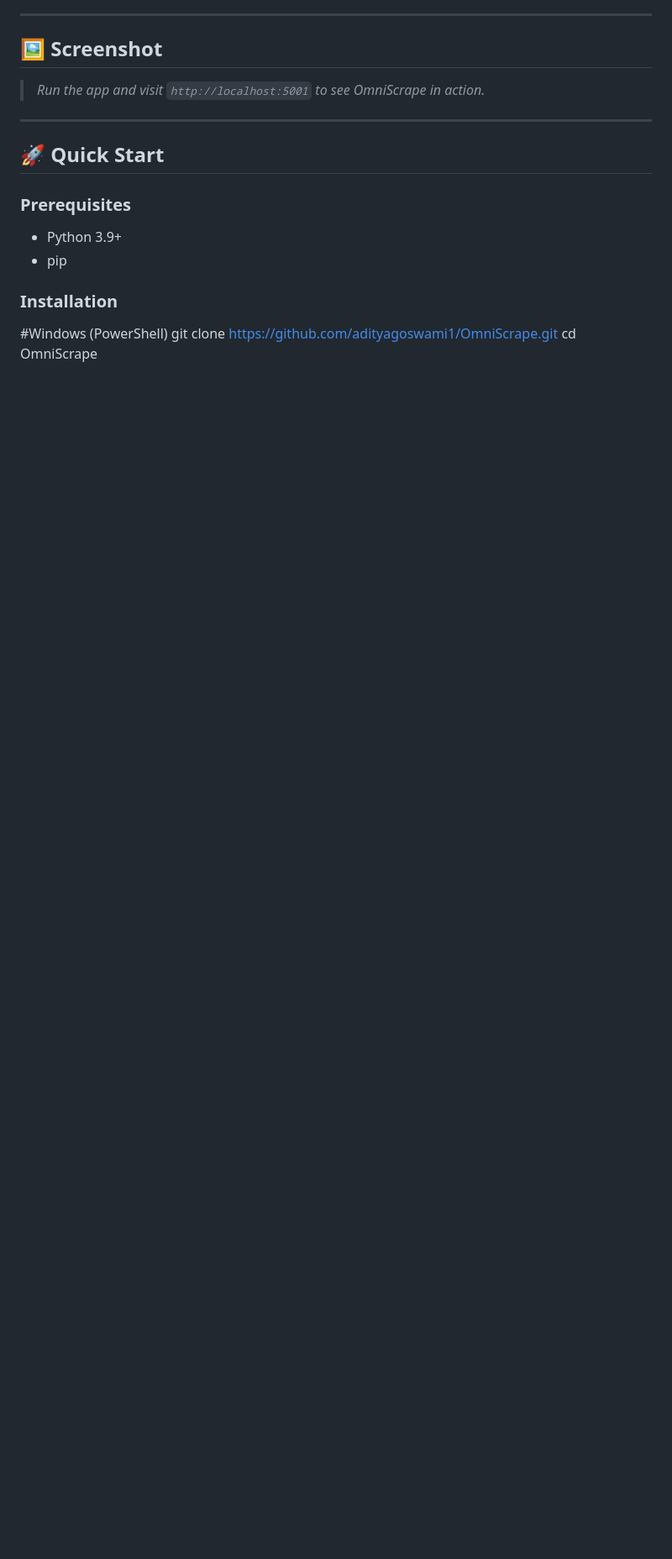
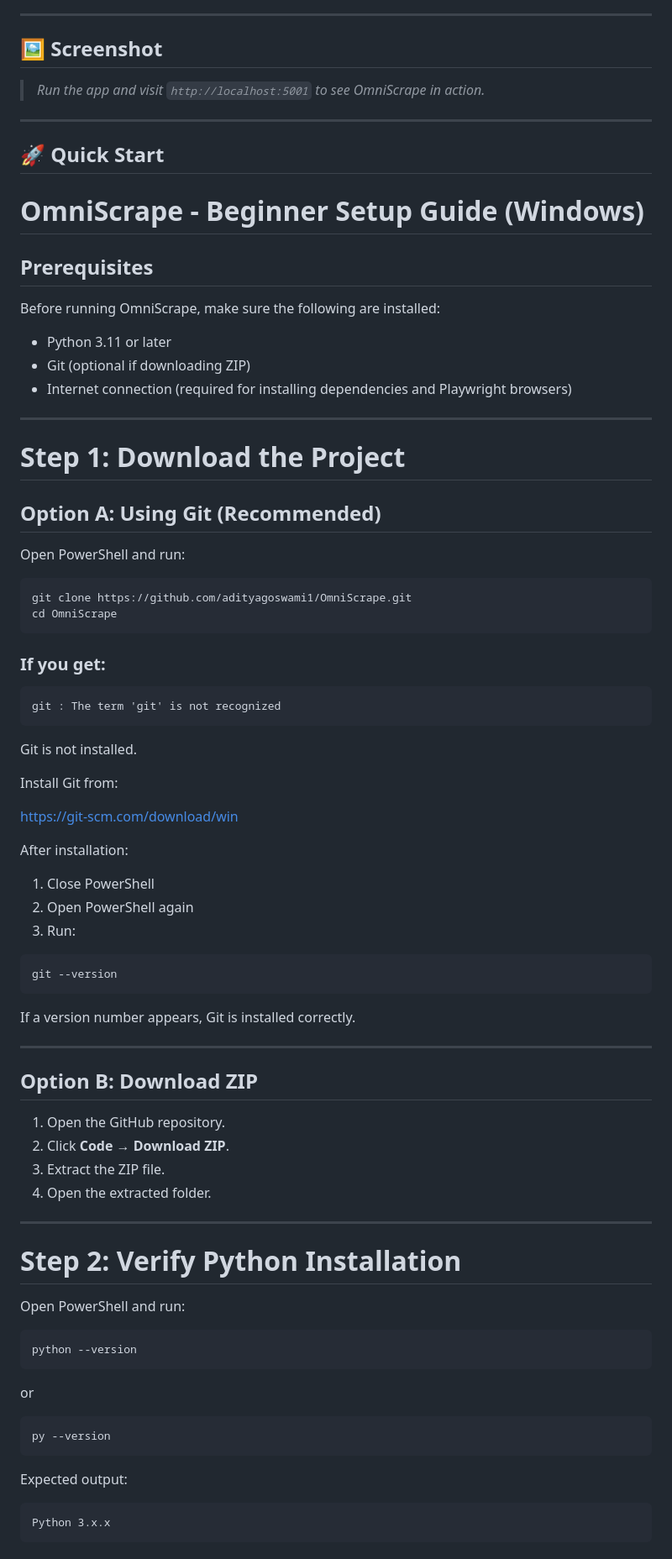
Before and after one commit to adityagoswami1/OmniScrape, a Markdown page: README.md, the part around one of its changes. Shown at 84% size. GitHub-like rendering; blank space fills up the shorter version.

````diff
--- a/README.md
+++ b/README.md
@@ -25,10 +25,81 @@ OmniScrape is a powerful, self-hosted web scraping tool that collects high-resol
 
 ## 🚀 Quick Start
 
-### Prerequisites
-- Python 3.9+
-- pip
+# OmniScrape - Beginner Setup Guide (Windows)
 
-### Installation
+## Prerequisites
 
-#Windows (PowerShell)
+Before running OmniScrape, make sure the following are installed:
+
+* Python 3.11 or later
+* Git (optional if downloading ZIP)
+* Internet connection (required for installing dependencies and Playwright browsers)
+
+---
+
+# Step 1: Download the Project
+
+## Option A: Using Git (Recommended)
+
+Open PowerShell and run:
+
+```powershell
+git clone https://github.com/adityagoswami1/OmniScrape.git
+cd OmniScrape
+```
+
+### If you get:
+
+```text
+git : The term 'git' is not recognized
+```
+
+Git is not installed.
+
+Install Git from:
+
+https://git-scm.com/download/win
+
+After installation:
+
+1. Close PowerShell
+2. Open PowerShell again
+3. Run:
+
+```powershell
+git --version
+```
+
+If a version number appears, Git is installed correctly.
+
+---
+
+## Option B: Download ZIP
+
+1. Open the GitHub repository.
+2. Click **Code → Download ZIP**.
+3. Extract the ZIP file.
+4. Open the extracted folder.
+
+---
+
+# Step 2: Verify Python Installation
+
+Open PowerShell and run:
+
+```powershell
+python --version
+```
+
+or
+
+```powershell
+py --version
+```
+
+Expected output:
+
+```text
+Python 3.x.x
+```
+
````
Also changed, not shown: other parts of README.md (+252 -9 lines).
